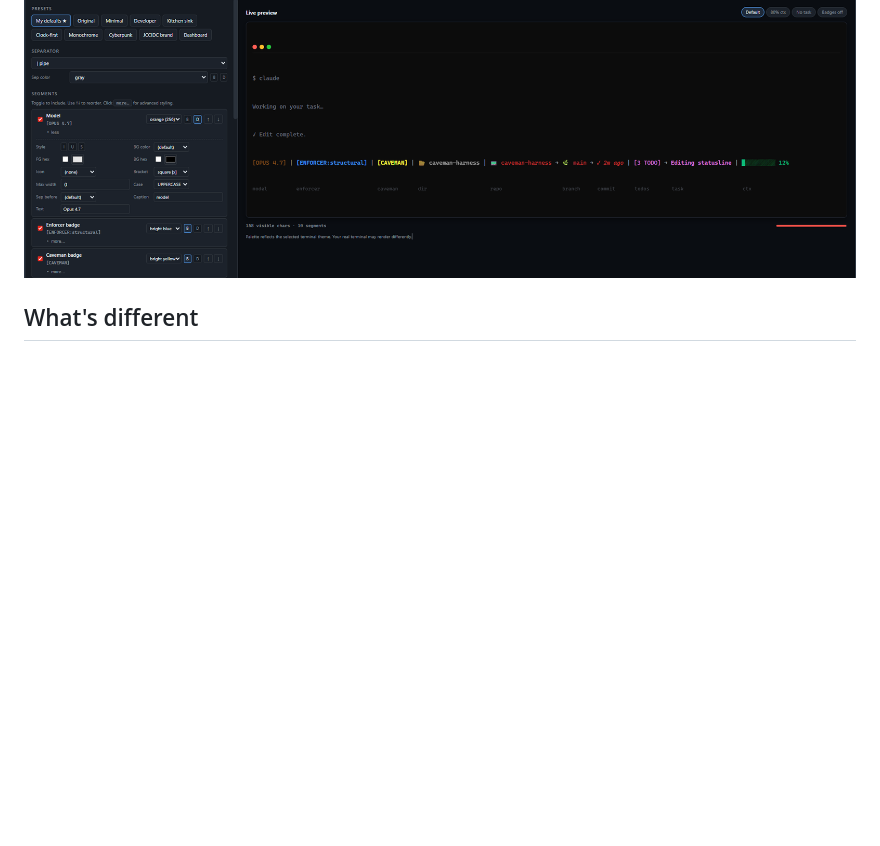
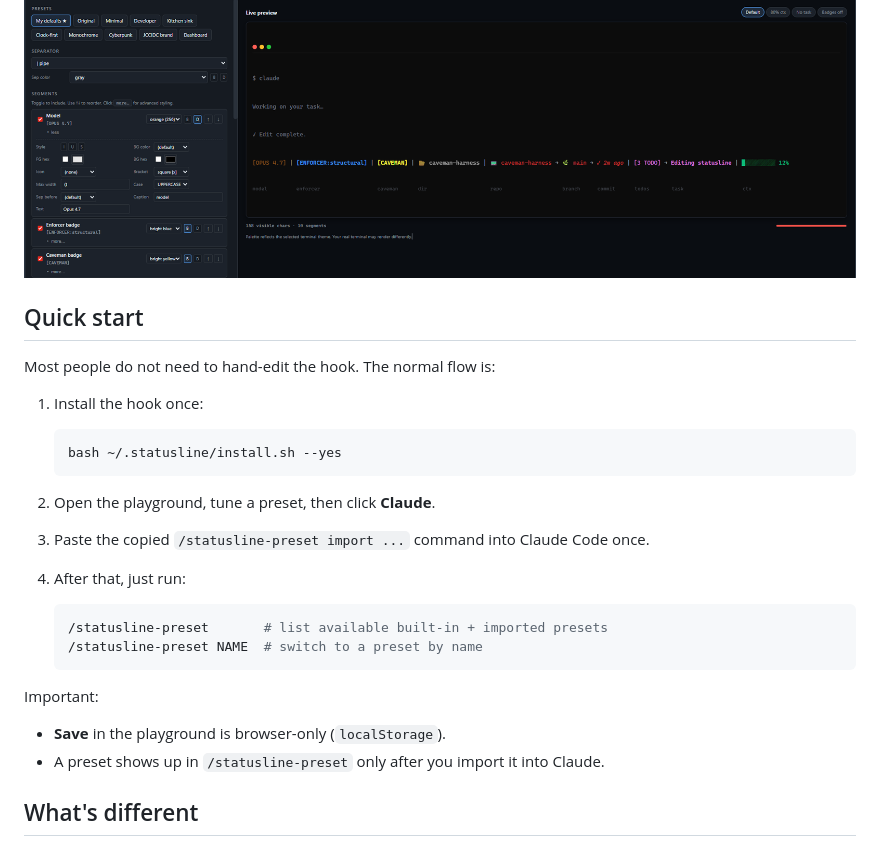
Before and after one commit to jccidc/.statusline, a Markdown page: README.md, the part around the change. GitHub-like rendering; blank space fills up the shorter version.

Commit message:
docs(readme): front-load preset workflow

````diff
--- a/README.md
+++ b/README.md
@@ -10,6 +10,30 @@ design your own and share it with teammates.
 **Design it in the browser:**
 
 ![playground preview](docs/preview-playground.png)
+
+## Quick start
+
+Most people do not need to hand-edit the hook. The normal flow is:
+
+1. Install the hook once:
+
+   ```bash
+   bash ~/.statusline/install.sh --yes
+   ```
+
+2. Open the playground, tune a preset, then click **Claude**.
+3. Paste the copied `/statusline-preset import ...` command into Claude Code once.
+4. After that, just run:
+
+   ```bash
+   /statusline-preset       # list available built-in + imported presets
+   /statusline-preset NAME  # switch to a preset by name
+   ```
+
+Important:
+
+- **Save** in the playground is browser-only (`localStorage`).
+- A preset shows up in `/statusline-preset` only after you import it into Claude.
 
 ## What's different
 
````
